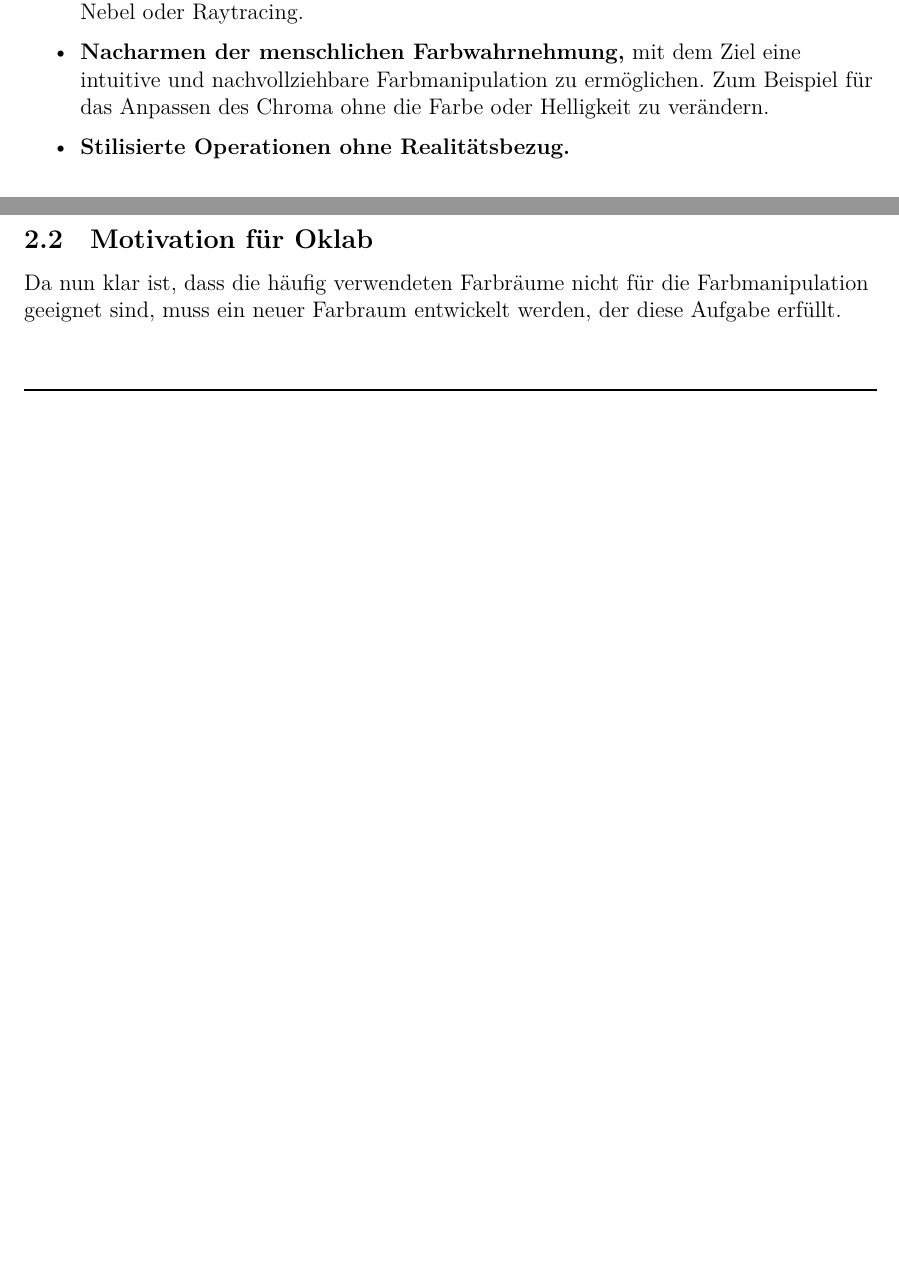
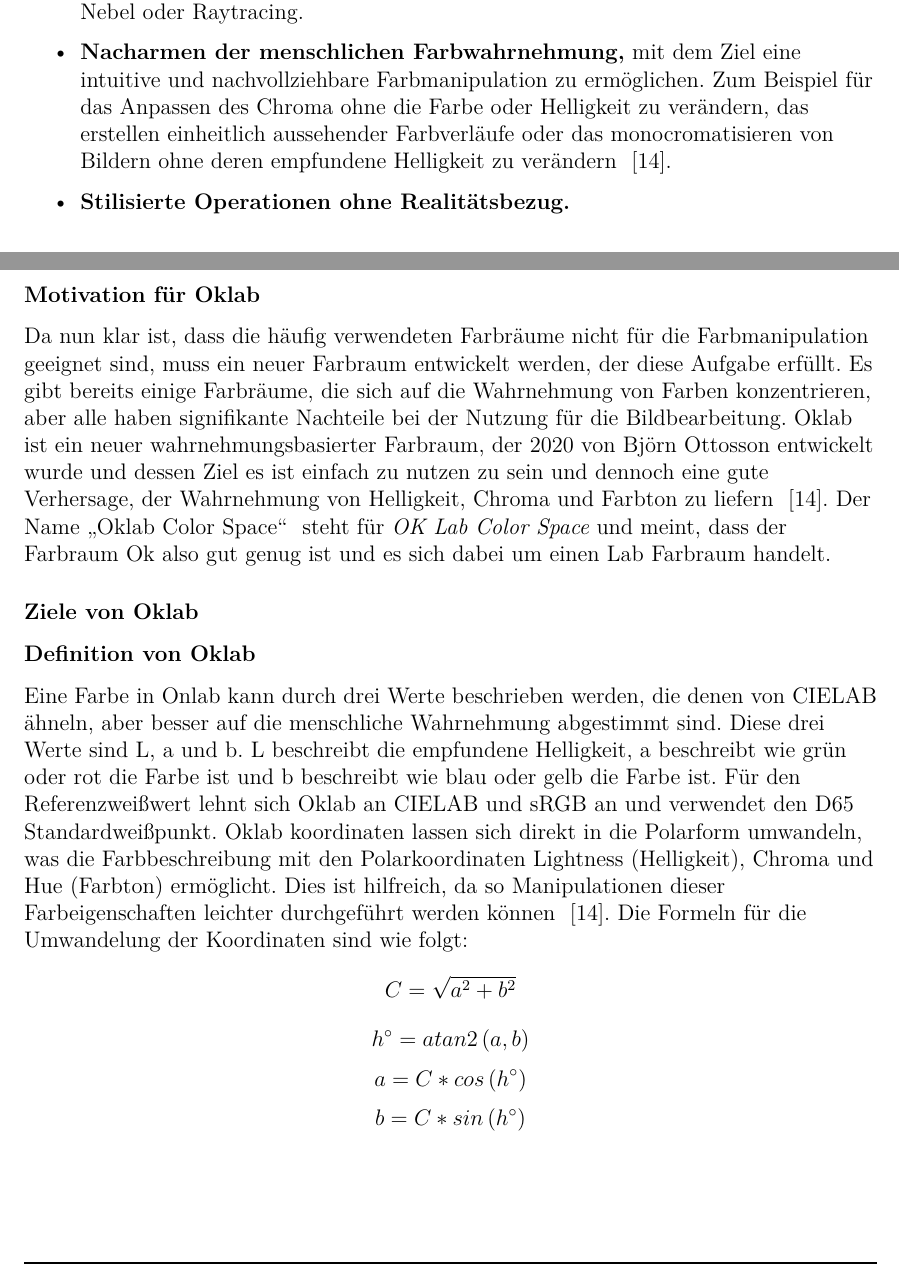
Before and after one commit to SgtMate/Oklab-Farbraum, a LaTeX document (ausarbeitung.tex): two parts of pages 9 and 10 of 12 before the commit and two parts of pages 9 and 11 of 13 after it, joined at a grey line, cut so that both start at the same text, the shorter picture padded with empty space. Compiled offline with XeLaTeX; a LaTeX package or settings file that is missing is left out.

Commit message:
added difinition and motivation of oklab.

```diff
--- a/ausarbeitung.tex
+++ b/ausarbeitung.tex
@@ -343,7 +343,7 @@ das stilisieren und bearbeiten von Bildern, digitales Malen und das Erstellen vo
 Um dies zu ermöglichen können drei unterschiedliche Vorgehensweisen verwendet werden ~\cite{Ottosson_2020}.
 \begin{itemize}
   \item \textbf{Nacharmen des Verhaltens von echtem Licht und Materialien.} Beispielsweise das hinzufügen von Lens Blur, das Hinzufügen von realistischem Nebel oder Raytracing.
-  \item \textbf{Nacharmen der menschlichen Farbwahrnehmung,} mit dem Ziel eine intuitive und nachvollziehbare Farbmanipulation zu ermöglichen. Zum Beispiel für das Anpassen des Chroma ohne die Farbe oder Helligkeit zu verändern.
+  \item \textbf{Nacharmen der menschlichen Farbwahrnehmung,} mit dem Ziel eine intuitive und nachvollziehbare Farbmanipulation zu ermöglichen. Zum Beispiel für das Anpassen des Chroma ohne die Farbe oder Helligkeit zu verändern, das erstellen einheitlich aussehender Farbverläufe oder das monocromatisieren von Bildern ohne deren empfundene Helligkeit zu verändern ~\cite{Oklab_2020}.
   \item \textbf{Stilisierte Operationen ohne Realitätsbezug.}
 \end{itemize}
 
@@ -396,13 +396,36 @@ Daher ist sRGB nicht für die Farbmanipulation von Bildern geeignet ~\cite{Ottos
   \label{fig:vergleich_zweifarbig}
 \end{figure}
 
-\subsection{Motivation für Oklab}
+\subsection{Was ist Oklab?}
+
+\paragraph{Motivation für Oklab}
 Da nun klar ist, dass die häufig verwendeten Farbräume nicht für die Farbmanipulation geeignet sind,
 muss ein neuer Farbraum entwickelt werden, der diese Aufgabe erfüllt.
-%Ziele oklab
+Es gibt bereits einige Farbräume, die sich auf die Wahrnehmung von Farben konzentrieren,
+aber alle haben signifikante Nachteile bei der Nutzung für die Bildbearbeitung.
+Oklab ist ein neuer wahrnehmungsbasierter Farbraum, der 2020 von Björn Ottosson entwickelt wurde und
+dessen Ziel es ist einfach zu nutzen zu sein und dennoch eine gute Verhersage,
+der  Wahrnehmung von Helligkeit, Chroma und Farbton zu liefern ~\cite{Oklab_2020}.
+Der Name \glqq Oklab Color Space\grqq~ steht für \emph{OK Lab Color Space} und meint,
+dass der Farbraum Ok also gut genug ist und es sich dabei um einen Lab Farbraum handelt.
 
-\paragraph{Helmholtz-Kohlrausch Effekt}
+\paragraph{Ziele von Oklab}
+%hier weiter
 
+\paragraph{Definition von Oklab}
+Eine Farbe in Onlab kann durch drei Werte beschrieben werden, die denen von CIELAB ähneln,
+aber besser auf die menschliche Wahrnehmung abgestimmt sind.
+Diese drei Werte sind L, a und b.
+L beschreibt die empfundene Helligkeit, a beschreibt wie grün oder rot die Farbe ist und b beschreibt wie blau oder gelb die Farbe ist.
+Für den Referenzweißwert lehnt sich Oklab an CIELAB und sRGB an und verwendet den D65 Standardweißpunkt.
+Oklab koordinaten lassen sich direkt in die Polarform umwandeln,
+was die Farbbeschreibung mit den Polarkoordinaten Lightness (Helligkeit), Chroma und Hue (Farbton) ermöglicht.
+Dies ist hilfreich, da so Manipulationen dieser Farbeigenschaften leichter durchgeführt werden können ~\cite{Oklab_2020}.
+Die Formeln für die Umwandelung der Koordinaten sind wie folgt:
+\[C=\sqrt{ a^2 + b^2 }\]
+\[h^\circ = atan2\left( a, b \right)\]
+\[a = C*cos\left( h^\circ \right)\]
+\[b = C*sin\left( h^\circ \right)\]
 
 \subsection{Herleitung von Oklab}
 \subsection{Wie gut ist Oklab?}
@@ -409,6 +434,7 @@ muss ein neuer Farbraum entwickelt werden, der diese Aufgabe erfüllt.
 \subsection{Bessere Sättigungskorrektur mittels Oklab}
 % Von dem anderen Artikel
 \subsection{Oklab in der Praxis}
+%anwendungsbeispiele und implementierungen
 
 \newpage
 % Bibliography
```
Also changed, not shown: ausarbeitung.tex (2 more changed lines).
